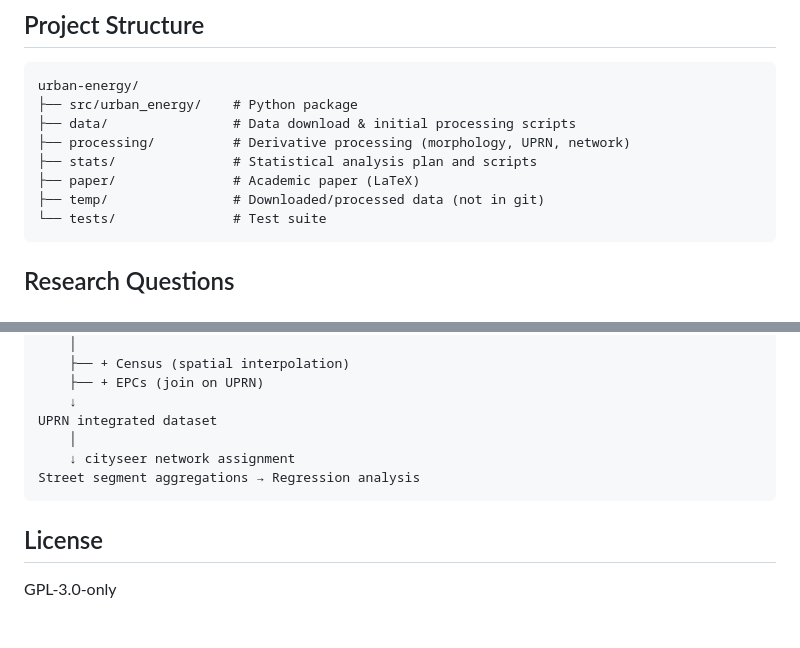
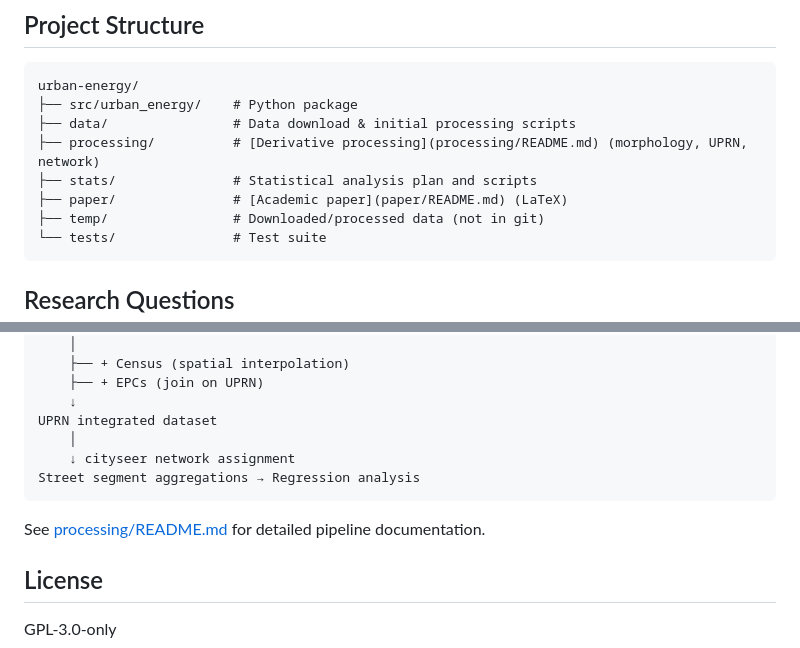
Before and after one commit to UCL/urban-energy, a Markdown page: README.md, 2 parts joined by grey strips. Rendered like a GitHub page; blank space fills up the shorter version.

Commit message:
Checkpoint. Starting Processing

````diff
--- a/README.md
+++ b/README.md
@@ -15,9 +15,9 @@ cd data && cat README.md             # See data setup instructions
 urban-energy/
 ├── src/urban_energy/    # Python package
 ├── data/                # Data download & initial processing scripts
-├── processing/          # Derivative processing (morphology, UPRN, network)
+├── processing/          # [Derivative processing](processing/README.md) (morphology, UPRN, network)
 ├── stats/               # Statistical analysis plan and scripts
-├── paper/               # Academic paper (LaTeX)
+├── paper/               # [Academic paper](paper/README.md) (LaTeX)
 ├── temp/                # Downloaded/processed data (not in git)
 └── tests/               # Test suite
 ```
@@ -101,6 +101,8 @@ UPRN integrated dataset
 Street segment aggregations → Regression analysis
 ```
 
+See [processing/README.md](processing/README.md) for detailed pipeline documentation.
+
 ## License
 
 GPL-3.0-only
````
Also changed, not shown: other parts of README.md (+6 -6 lines).
